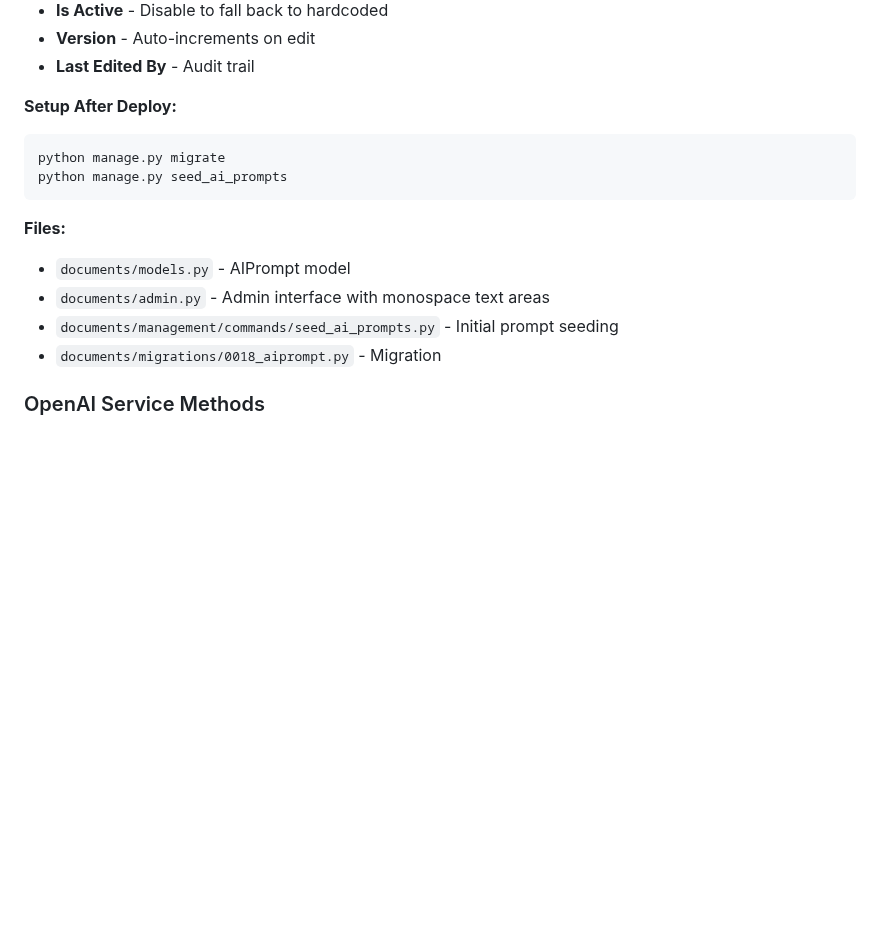
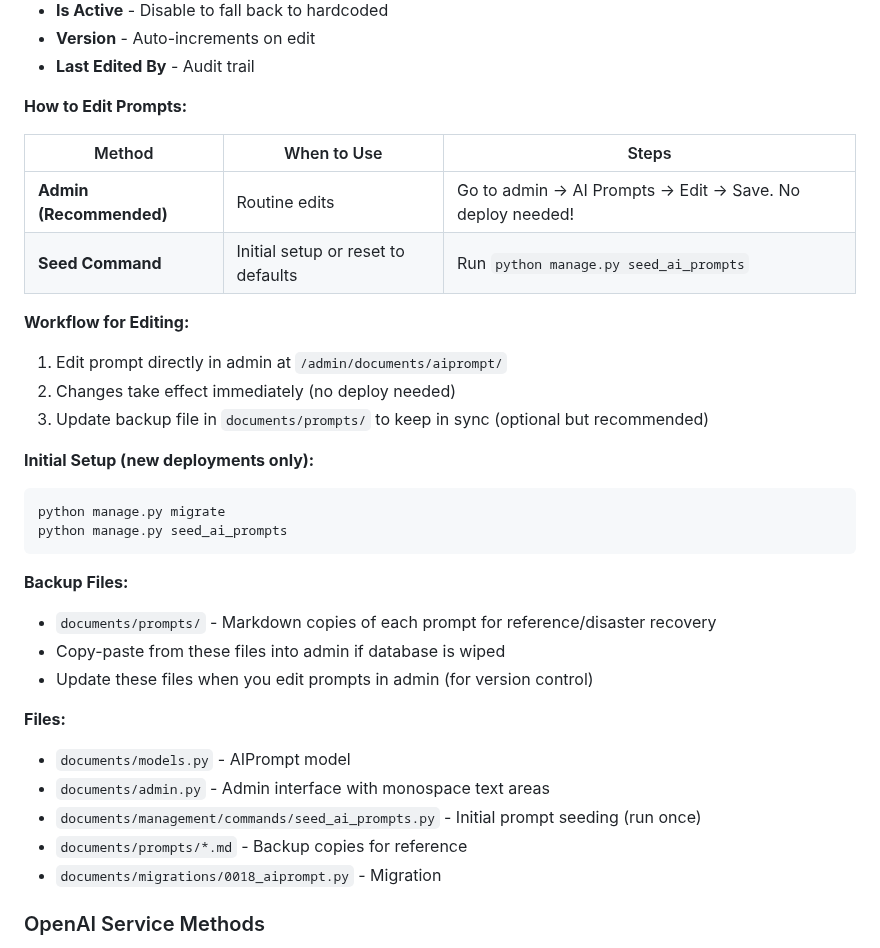
Before and after one commit to LaylaAddi/1983-law, a Markdown page: HANDOFF.md, the part around the change. Drawn GitHub-style; blank space fills up the shorter version.

Commit message:
Update HANDOFF.md with prompt editing workflow
- Document that admin is the recommended way to edit prompts
- Explain seed command is only for initial setup
- Document backup files in documents/prompts/

````diff
--- a/HANDOFF.md
+++ b/HANDOFF.md
@@ -226,16 +226,34 @@ AI prompts can now be edited via admin without code changes.
 - **Version** - Auto-increments on edit
 - **Last Edited By** - Audit trail
 
-**Setup After Deploy:**
+**How to Edit Prompts:**
+
+| Method | When to Use | Steps |
+|--------|-------------|-------|
+| **Admin (Recommended)** | Routine edits | Go to admin → AI Prompts → Edit → Save. No deploy needed! |
+| **Seed Command** | Initial setup or reset to defaults | Run `python manage.py seed_ai_prompts` |
+
+**Workflow for Editing:**
+1. Edit prompt directly in admin at `/admin/documents/aiprompt/`
+2. Changes take effect immediately (no deploy needed)
+3. Update backup file in `documents/prompts/` to keep in sync (optional but recommended)
+
+**Initial Setup (new deployments only):**
 ```bash
 python manage.py migrate
 python manage.py seed_ai_prompts
 ```
 
+**Backup Files:**
+- `documents/prompts/` - Markdown copies of each prompt for reference/disaster recovery
+- Copy-paste from these files into admin if database is wiped
+- Update these files when you edit prompts in admin (for version control)
+
 **Files:**
 - `documents/models.py` - AIPrompt model
 - `documents/admin.py` - Admin interface with monospace text areas
-- `documents/management/commands/seed_ai_prompts.py` - Initial prompt seeding
+- `documents/management/commands/seed_ai_prompts.py` - Initial prompt seeding (run once)
+- `documents/prompts/*.md` - Backup copies for reference
 - `documents/migrations/0018_aiprompt.py` - Migration
 
 ### OpenAI Service Methods
````
